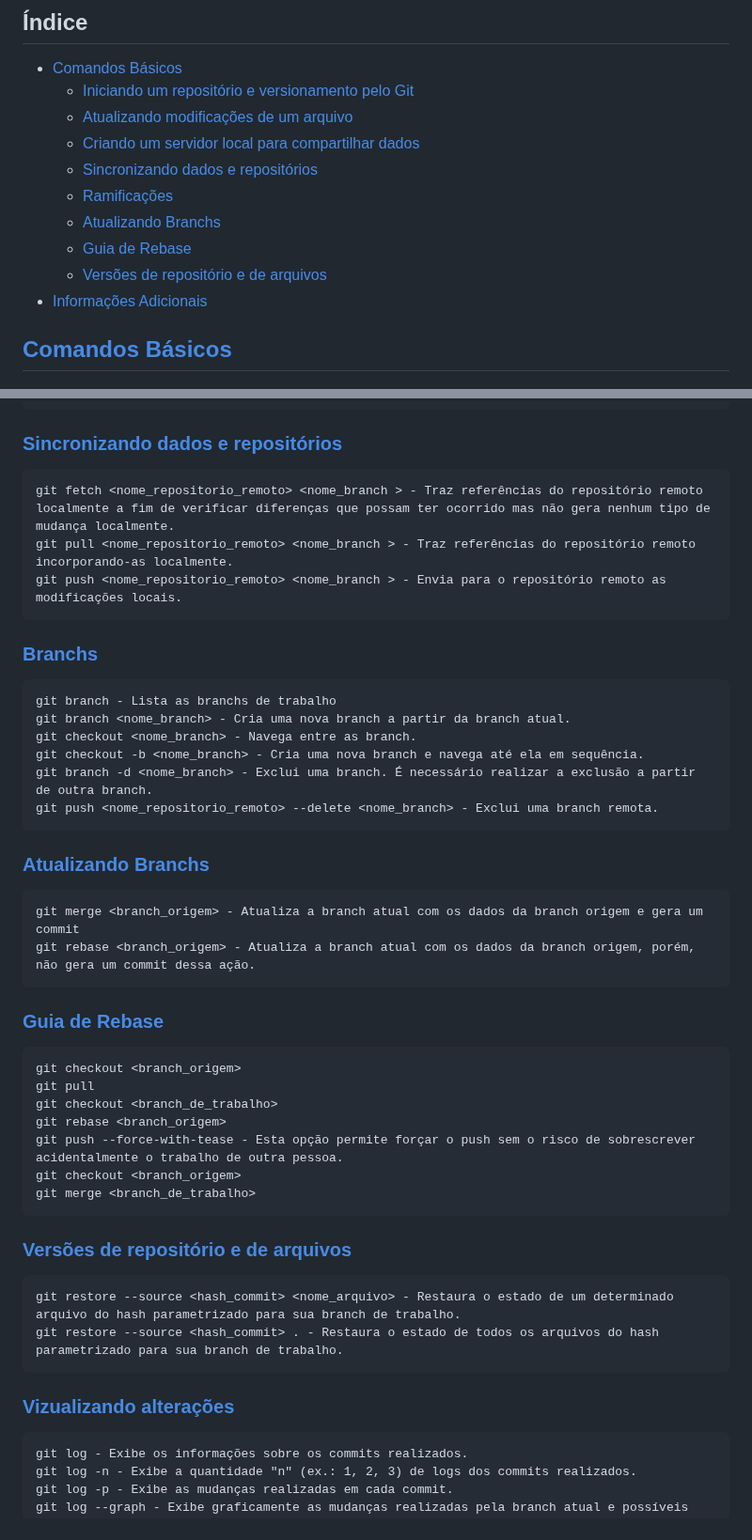
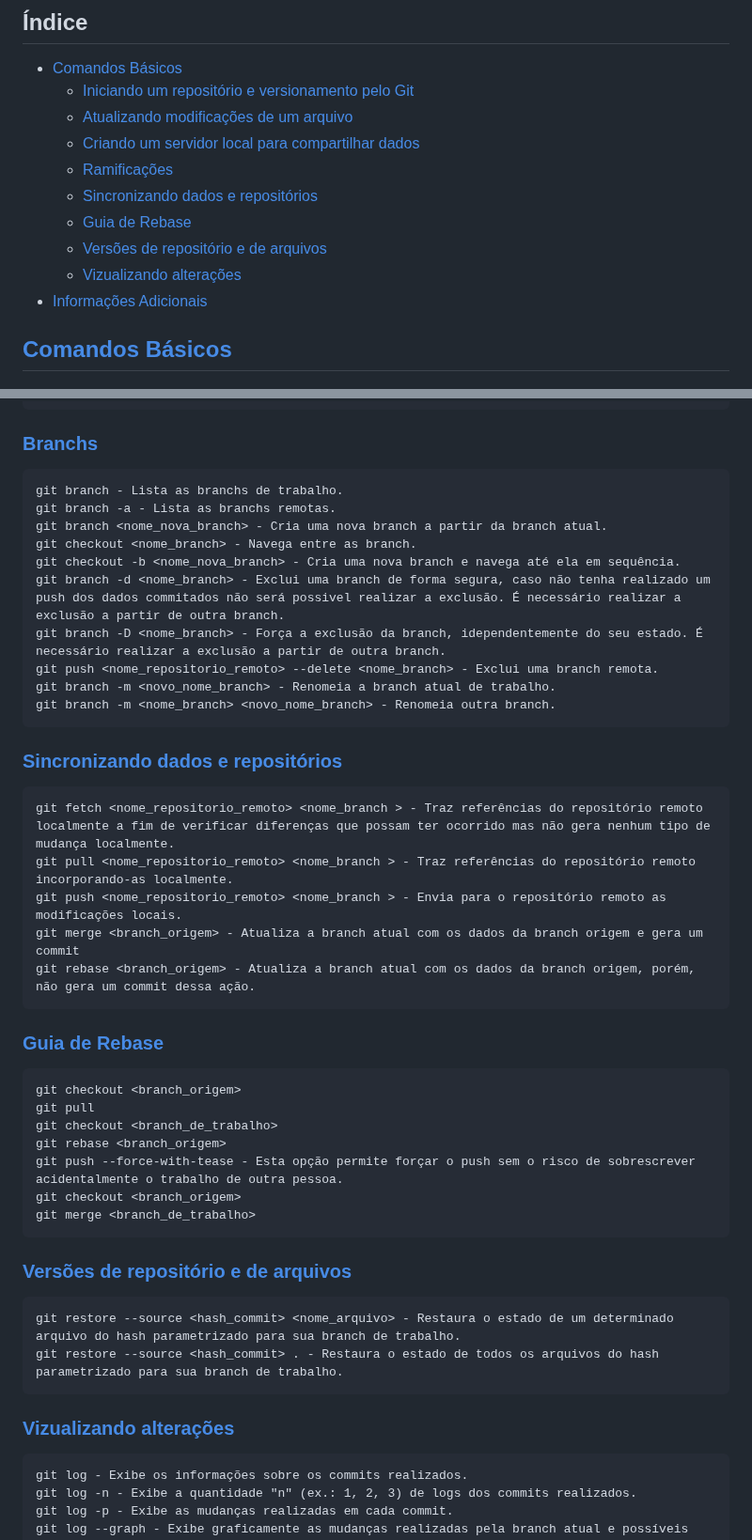
Before and after one commit to guifdsk/curso-alura-git-github, a Markdown page: README.md, 2 parts joined by grey strips. Shown at 94% size. GitHub-like rendering.

Commit message:
doc: ajuste assuntos e comandos git

````diff
--- a/README.md
+++ b/README.md
@@ -5,11 +5,11 @@
    - [Iniciando um repositório e versionamento pelo Git](#1.1)
    - [Atualizando modificações de um arquivo](#1.2)
    - [Criando um servidor local para compartilhar dados](#1.3)
-   - [Sincronizando dados e repositórios](#1.4)
-   - [Ramificações](#1.5)
-   - [Atualizando Branchs](#1.6)
-   - [Guia de Rebase](#1.7)
-   - [Versões de repositório e de arquivos](#1.8)
+   - [Ramificações](#1.4)
+   - [Sincronizando dados e repositórios](#1.5)
+   - [Guia de Rebase](#1.6)
+   - [Versões de repositório e de arquivos](#1.7)
+   - [Vizualizando alterações](#1.8)
  - [Informações Adicionais](#2)
 
 ## [Comandos Básicos](#0) <a id='1'></a>
@@ -42,25 +42,25 @@ git remote remove <nome_repositorio_remoto> - Remove um repositório remoto.
 git clone <caminho_repositorio_remoto> - Copia localmente os dados de um repositório remoto.
 ```
 
-### [Sincronizando dados e repositórios](#0) <a id='1.4'></a>
+### [Branchs](#0) <a id='1.4'></a>
+```
+git branch - Lista as branchs de trabalho.
+git branch -a - Lista as branchs remotas.
+git branch <nome_nova_branch> - Cria uma nova branch a partir da branch atual.
+git checkout <nome_branch> - Navega entre as branch.
+git checkout -b <nome_nova_branch> - Cria uma nova branch e navega até ela em sequência.
+git branch -d <nome_branch> - Exclui uma branch de forma segura, caso não tenha realizado um push dos dados commitados não será possivel realizar a exclusão. É necessário realizar a exclusão a partir de outra branch.
+git branch -D <nome_branch> - Força a exclusão da branch, idependentemente do seu estado. É necessário realizar a exclusão a partir de outra branch.
+git push <nome_repositorio_remoto> --delete <nome_branch> - Exclui uma branch remota.
+git branch -m <novo_nome_branch> - Renomeia a branch atual de trabalho.
+git branch -m <nome_branch> <novo_nome_branch> - Renomeia outra branch.
+```
+
+### [Sincronizando dados e repositórios](#0) <a id='1.5'></a>
 ```
 git fetch <nome_repositorio_remoto> <nome_branch > - Traz referências do repositório remoto localmente a fim de verificar diferenças que possam ter ocorrido mas não gera nenhum tipo de mudança localmente.
 git pull <nome_repositorio_remoto> <nome_branch > - Traz referências do repositório remoto incorporando-as localmente.
 git push <nome_repositorio_remoto> <nome_branch > - Envia para o repositório remoto as modificações locais.
-```
-
-### [Branchs](#0) <a id='1.5'></a>
-```
-git branch - Lista as branchs de trabalho
-git branch <nome_branch> - Cria uma nova branch a partir da branch atual.
-git checkout <nome_branch> - Navega entre as branch.
-git checkout -b <nome_branch> - Cria uma nova branch e navega até ela em sequência.
-git branch -d <nome_branch> - Exclui uma branch. É necessário realizar a exclusão a partir de outra branch.
-git push <nome_repositorio_remoto> --delete <nome_branch> - Exclui uma branch remota.
-```
-
-### [Atualizando Branchs](#0) <a id='1.6'></a>
-```
 git merge <branch_origem> - Atualiza a branch atual com os dados da branch origem e gera um commit
 git rebase <branch_origem> - Atualiza a branch atual com os dados da branch origem, porém, não gera um commit dessa ação.
 ```
````
Also changed, not shown: other parts of README.md (+3 -3 lines).
